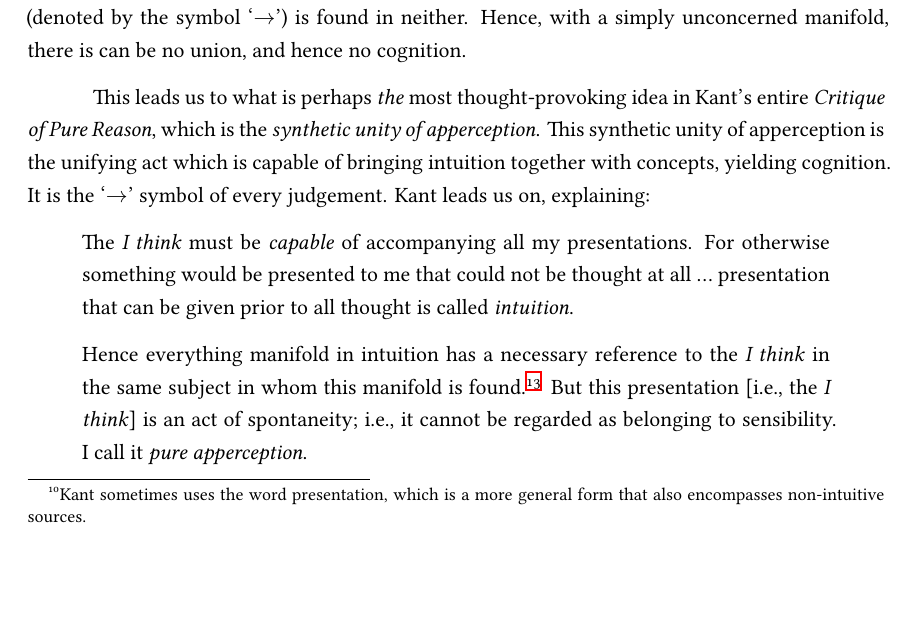
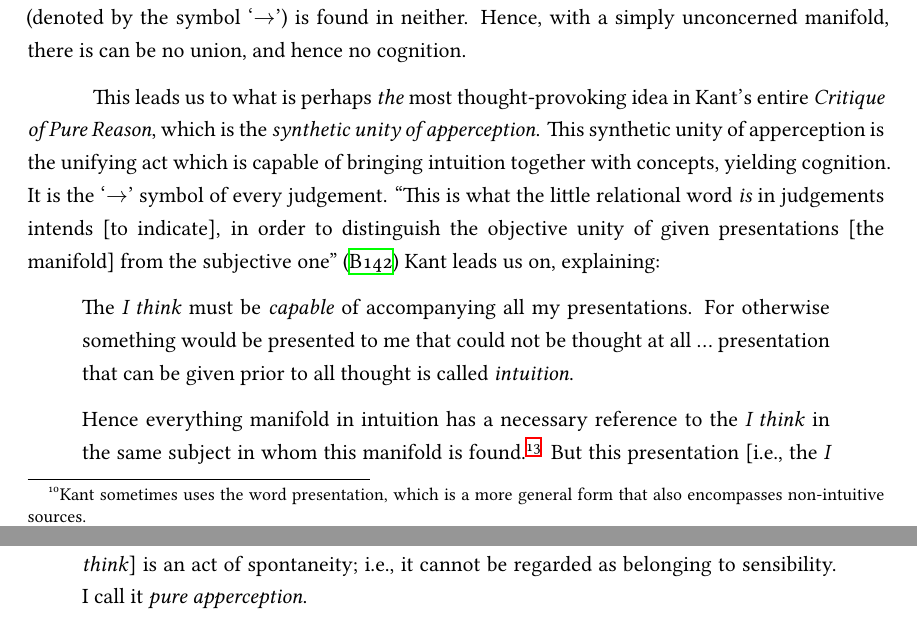
Before and after one commit to ShenZhouHong/kant-aufsatz, a LaTeX document (latex/kant-aufsatz.tex, which reads latex/sections/body.tex): part of page 11 of 13 before the commit and two parts of pages 11 and 12 of 13 after it, the two joined at a grey line, cut so that both start at the same text, the shorter picture padded with empty space. Compiled offline with XeLaTeX.

Commit message:
Added additional quote in transcenental logic

```diff
--- a/latex/sections/body.tex
+++ b/latex/sections/body.tex
@@ -93,7 +93,7 @@ This union is conceived of originally as a mundane\footnote{As opposed to transc
 \noindent
 Recall that empirical concepts do not refer to singular, individual intuitions -- but rather, they refer to manifolds of intuition, as exemplified by the earlier `race car' example. These manifolds of intuition, which we talk about in the transcendental sense (i.e abstracted away from their content) still contain the a priori forms of space and time, as these are the necessary conditions to intuition. The existence of these a priori manifolds, which are not experience, but only the possibility of experience\footnote{Kant sometimes uses the word presentation, which is a more general form that also encompasses non-intuitive sources.} (as they contain the formal a prioriae of space and time) -- yields a transcendental manifold which is capable of union with the categories. But what manner of a manifold is this? An abstract and unconcerned manifold\footnote{A manifold that does not contain an experiential subject. I have not explained this distinction yet, but it will become clear in due course.} of possible experience cannot ever be united in synthesis with the categories of pure understanding. Categories are just the a priori forms of judgements, e.g. the form of $((P \lor Q) \land \neg P) \to Q$\footnote{propositional notation for a disjunctive judgement}. Even though the intuitive manifold provides us with the propositional terms $P, Q$ (to extend the propositional logic metaphor), and the categories provide us with all the brackets and squiggly signs; the ultimate logical implication (denoted by the symbol `$\to$') is found in neither. Hence, with a simply unconcerned manifold, there is can be no union, and hence no cognition.
 
-This leads us to what is perhaps \emph{the} most thought-provoking idea in Kant's entire \emph{Critique of Pure Reason}, which is the \emph{synthetic unity of apperception}. This synthetic unity of apperception is the unifying act which is capable of bringing intuition together with concepts, yielding cognition. It is the `$\to$' symbol of every judgement. Kant leads us on, explaining:
+This leads us to what is perhaps \emph{the} most thought-provoking idea in Kant's entire \emph{Critique of Pure Reason}, which is the \emph{synthetic unity of apperception}. This synthetic unity of apperception is the unifying act which is capable of bringing intuition together with concepts, yielding cognition. It is the `$\to$' symbol of every judgement. "This is what the little relational word \emph{is} in judgements intends [to indicate], in order to distinguish the objective unity of given presentations [the manifold] from the subjective one" \autocite[B142]{hackett} Kant leads us on, explaining:
 
 \begin{quote}
   The \emph{I think} must be \emph{capable} of accompanying all my presentations. For otherwise something would be presented to me that could not be thought at all \ldots\ presentation that can be given prior to all thought is called \emph{intuition}.
```
Also changed, not shown: latex/kant-aufsatz.pdf.
